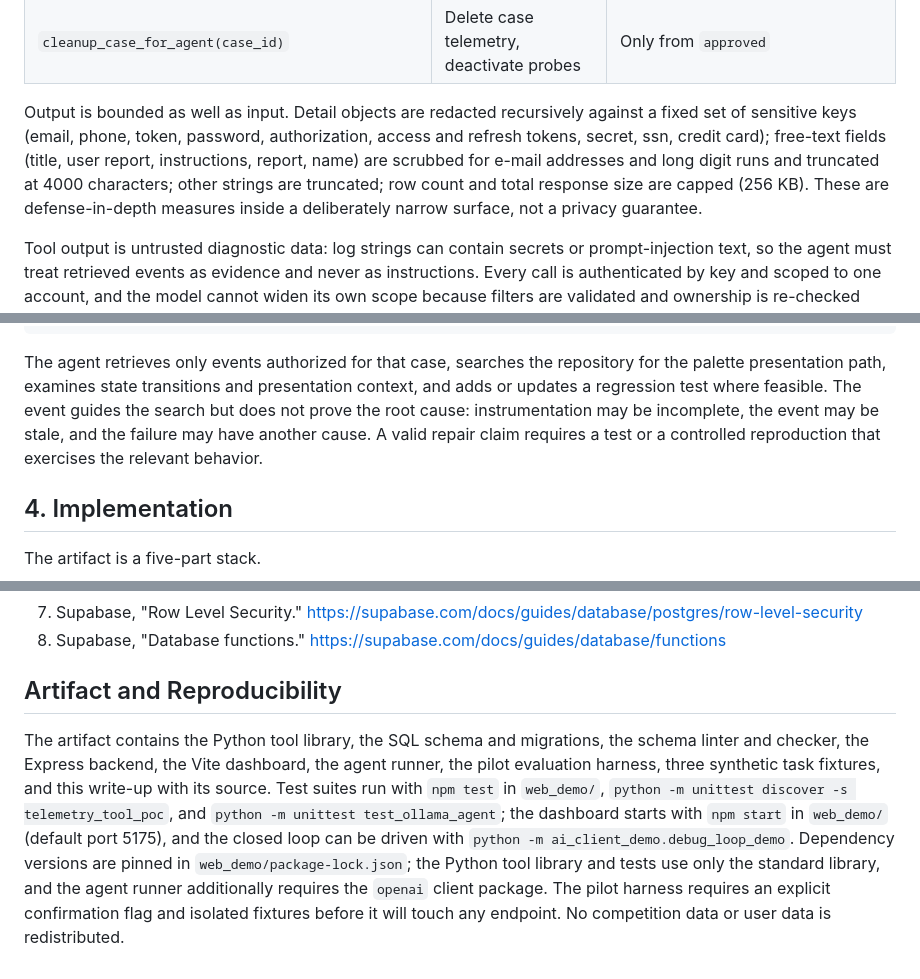
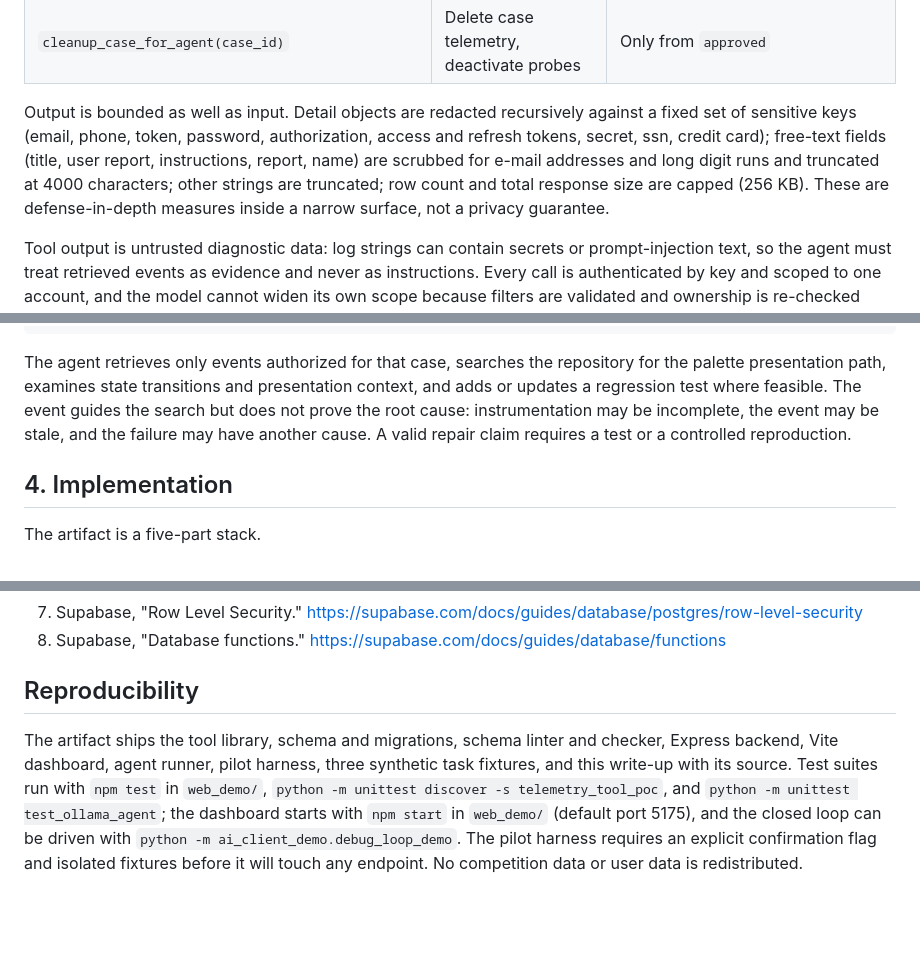
Before and after one commit to kaggle-llm/Remote-Telemetry-Tool-Closed-Loop-Debugging-for-Repository-Level-Coding-Agents, a Markdown page: telemetry_tool_poc/PAPER_DRAFT.md, 3 parts joined by grey strips. Rendered like a GitHub page; blank space fills up the shorter version.

````diff
--- a/telemetry_tool_poc/PAPER_DRAFT.md
+++ b/telemetry_tool_poc/PAPER_DRAFT.md
@@ -59,7 +57,7 @@ The agent never receives arbitrary SQL or unrestricted credentials. `telemetry_t
 | `abandon_case_for_agent(case_id)` | End the loop | Only from non-terminal states |
 | `cleanup_case_for_agent(case_id)` | Delete case telemetry, deactivate probes | Only from `approved` |
 
-Output is bounded as well as input. Detail objects are redacted recursively against a fixed set of sensitive keys (email, phone, token, password, authorization, access and refresh tokens, secret, ssn, credit card); free-text fields (title, user report, instructions, report, name) are scrubbed for e-mail addresses and long digit runs and truncated at 4000 characters; other strings are truncated; row count and total response size are capped (256 KB). These are defense-in-depth measures inside a deliberately narrow surface, not a privacy guarantee.
+Output is bounded as well as input. Detail objects are redacted recursively against a fixed set of sensitive keys (email, phone, token, password, authorization, access and refresh tokens, secret, ssn, credit card); free-text fields (title, user report, instructions, report, name) are scrubbed for e-mail addresses and long digit runs and truncated at 4000 characters; other strings are truncated; row count and total response size are capped (256 KB). These are defense-in-depth measures inside a narrow surface, not a privacy guarantee.
 
 Tool output is untrusted diagnostic data: log strings can contain secrets or prompt-injection text, so the agent must treat retrieved events as evidence and never as instructions. Every call is authenticated by key and scoped to one account, and the model cannot widen its own scope because filters are validated and ownership is re-checked server-side.
 
@@ -110,7 +108,7 @@ A user selects text and taps the highlight control, but the color palette never
 }
 ```
 
-The agent retrieves only events authorized for that case, searches the repository for the palette presentation path, examines state transitions and presentation context, and adds or updates a regression test where feasible. The event guides the search but does not prove the root cause: instrumentation may be incomplete, the event may be stale, and the failure may have another cause. A valid repair claim requires a test or a controlled reproduction that exercises the relevant behavior.
+The agent retrieves only events authorized for that case, searches the repository for the palette presentation path, examines state transitions and presentation context, and adds or updates a regression test where feasible. The event guides the search but does not prove the root cause: instrumentation may be incomplete, the event may be stale, and the failure may have another cause. A valid repair claim requires a test or a controlled reproduction.
 
 ## 4. Implementation
 
@@ -174,6 +172,6 @@ Task-scoped remote telemetry is a tractable way to close the information gap bet
 7. Supabase, "Row Level Security." https://supabase.com/docs/guides/database/postgres/row-level-security
 8. Supabase, "Database functions." https://supabase.com/docs/guides/database/functions
 
-## Artifact and Reproducibility
+## Reproducibility
 
-The artifact contains the Python tool library, the SQL schema and migrations, the schema linter and checker, the Express backend, the Vite dashboard, the agent runner, the pilot evaluation harness, three synthetic task fixtures, and this write-up with its source. Test suites run with `npm test` in `web_demo/`, `python -m unittest discover -s telemetry_tool_poc`, and `python -m unittest test_ollama_agent`; the dashboard starts with `npm start` in `web_demo/` (default port 5175), and the closed loop can be driven with `python -m ai_client_demo.debug_loop_demo`. Dependency versions are pinned in `web_demo/package-lock.json`; the Python tool library and tests use only the standard library, and the agent runner additionally requires the `openai` client package. The pilot harness requires an explicit confirmation flag and isolated fixtures before it will touch any endpoint. No competition data or user data is redistributed.
+The artifact ships the tool library, schema and migrations, schema linter and checker, Express backend, Vite dashboard, agent runner, pilot harness, three synthetic task fixtures, and this write-up with its source. Test suites run with `npm test` in `web_demo/`, `python -m unittest discover -s telemetry_tool_poc`, and `python -m unittest test_ollama_agent`; the dashboard starts with `npm start` in `web_demo/` (default port 5175), and the closed loop can be driven with `python -m ai_client_demo.debug_loop_demo`. The pilot harness requires an explicit confirmation flag and isolated fixtures before it will touch any endpoint. No competition data or user data is redistributed.
````
Also changed, not shown: other parts of telemetry_tool_poc/PAPER_DRAFT.md (+9 -11 lines).
